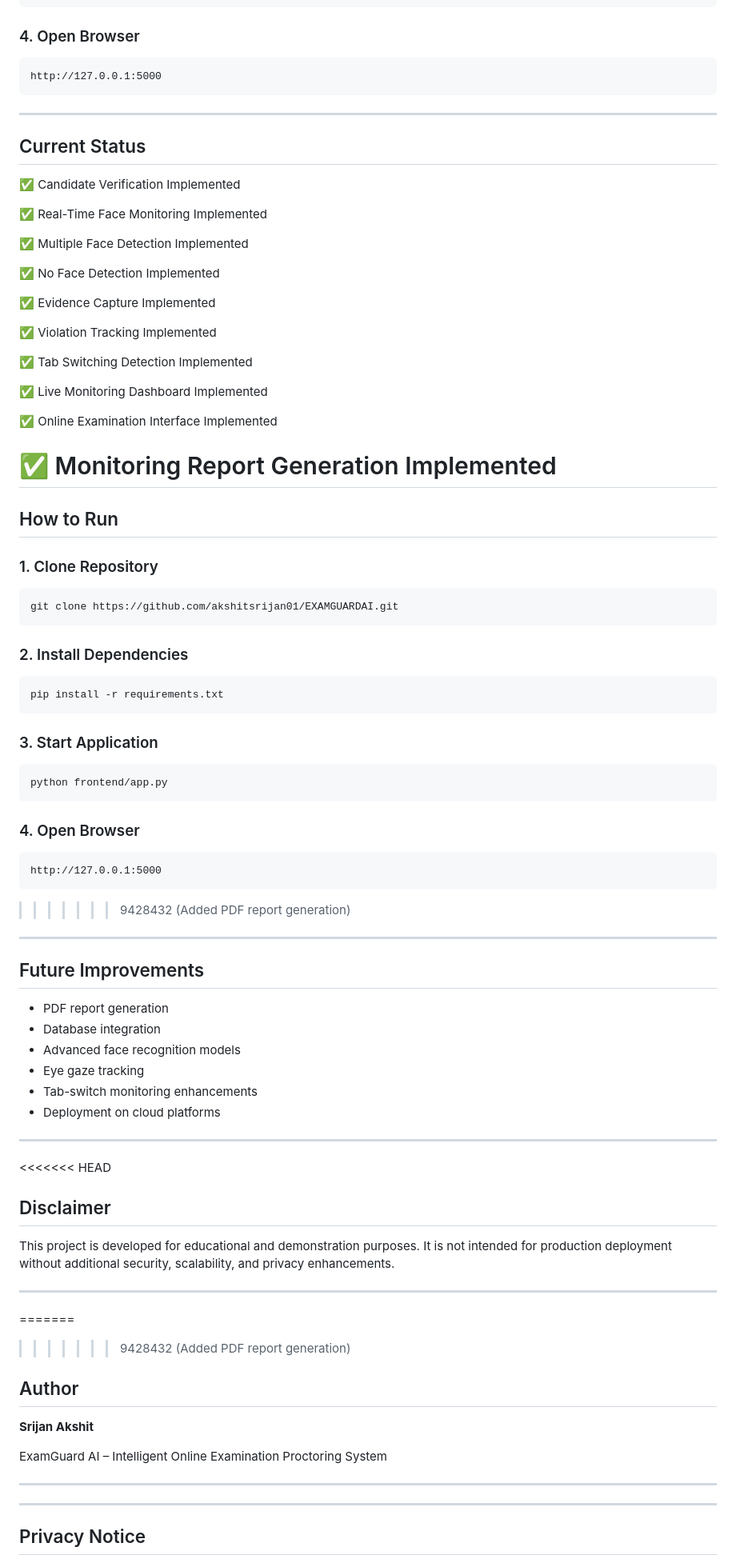
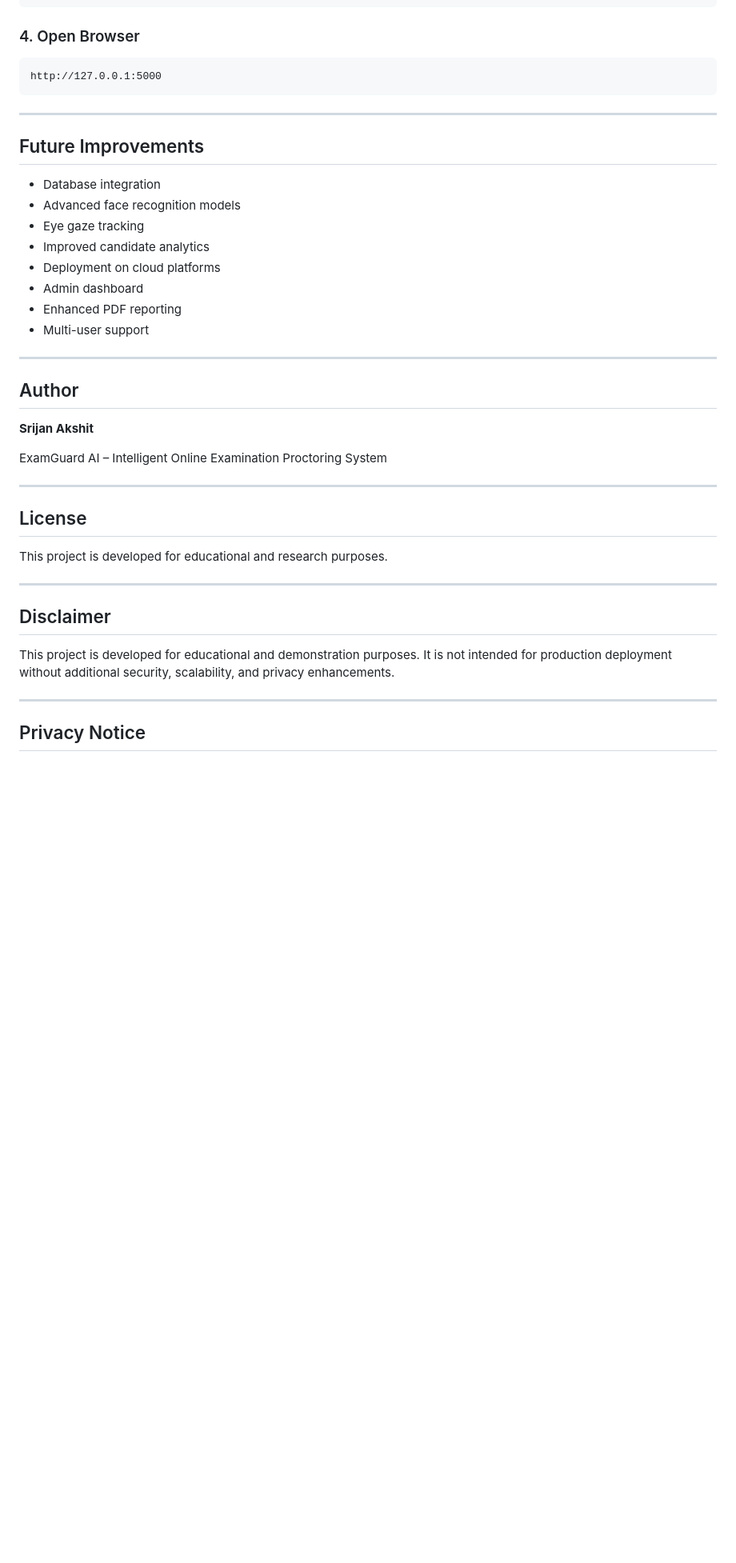
Before and after one commit to akshitsrijan001/EXAMGUARDAI, a Markdown page: README.md, the part around one of its changes. Shown at 80% size. GitHub-like rendering; blank space fills up the shorter version.

Commit message:
Revise README for clarity and new features
Updated README to reflect changes in features and added PDF report generation section.

````diff
--- a/README.md
+++ b/README.md
@@ -158,77 +183,18 @@ http://127.0.0.1:5000
 
 ---
 
-## Current Status
-
-✅ Candidate Verification Implemented
-
-✅ Real-Time Face Monitoring Implemented
-
-✅ Multiple Face Detection Implemented
-
-✅ No Face Detection Implemented
-
-✅ Evidence Capture Implemented
-
-✅ Violation Tracking Implemented
-
-✅ Tab Switching Detection Implemented
-
-✅ Live Monitoring Dashboard Implemented
-
-✅ Online Examination Interface Implemented
-
-✅ Monitoring Report Generation Implemented
-=======
-
-## How to Run
-
-### 1. Clone Repository
-
-```bash
-git clone https://github.com/akshitsrijan01/EXAMGUARDAI.git
-```
-
-### 2. Install Dependencies
-
-```bash
-pip install -r requirements.txt
-```
-
-### 3. Start Application
-
-```bash
-python frontend/app.py
-```
-
-### 4. Open Browser
-
-```text
-http://127.0.0.1:5000
-```
->>>>>>> 9428432 (Added PDF report generation)
-
----
-
 ## Future Improvements
 
-* PDF report generation
 * Database integration
 * Advanced face recognition models
 * Eye gaze tracking
-* Tab-switch monitoring enhancements
+* Improved candidate analytics
 * Deployment on cloud platforms
+* Admin dashboard
+* Enhanced PDF reporting
+* Multi-user support
 
 ---
-<<<<<<< HEAD
-
-## Disclaimer
-
-This project is developed for educational and demonstration purposes. It is not intended for production deployment without additional security, scalability, and privacy enhancements.
-
----
-=======
->>>>>>> 9428432 (Added PDF report generation)
 
 ## Author
 
@@ -238,6 +204,15 @@ ExamGuard AI – Intelligent Online Examination Proctoring System
 
 ---
 
+## License
+
+This project is developed for educational and research purposes.
+
+---
+
+## Disclaimer
+
+This project is developed for educational and demonstration purposes. It is not intended for production deployment without additional security, scalability, and privacy enhancements.
 
 ---
 
````
Also changed, not shown: other parts of README.md (+44 -19 lines).
